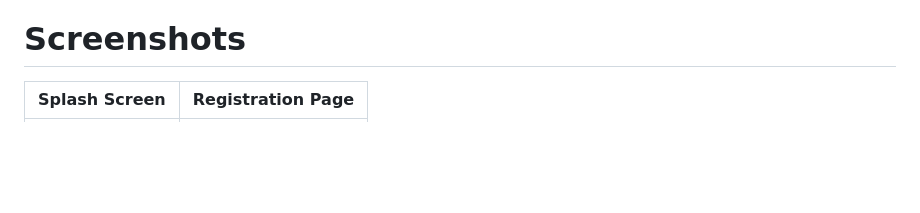
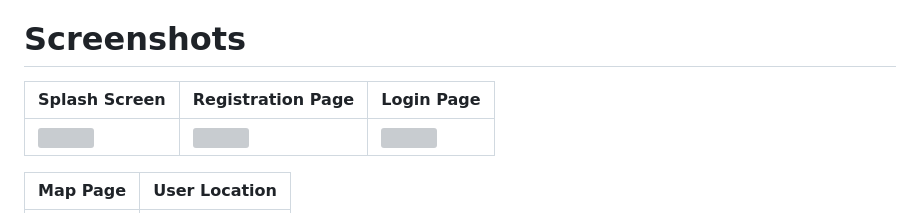
Before and after one commit to asifjahan1/JU-Bus-Route-Tracer, a Markdown page: README.md, the part around one of its changes. GitHub-like rendering; blank space fills up the shorter version; grey boxes are pictures that could not be loaded.

```diff
--- a/README.md
+++ b/README.md
@@ -2,5 +2,9 @@
 
 # <span style="font-size:larger;">Screenshots</span>
 
-| Splash Screen | Registration Page |
+| Splash Screen | Registration Page | Login Page |
+|------|-------|-------|
+|<img width="250" src="https://github.com/asifjahan1/JU-Bus-Route-Tracer/assets/54774661/ced67693-a3ba-491d-85fb-b512e62a07df">|<img width="250" src="https://github.com/asifjahan1/JU-Bus-Route-Tracer/assets/54774661/9033f110-a7b5-4fd3-884c-a4fd2f56170c">|<img width="250" src="https://github.com/asifjahan1/JU-Bus-Route-Tracer/assets/54774661/d72b4219-10aa-4e7e-9ab3-a0a7dd534196">|
+
+| Map Page | User Location |
 |------|-------|
```
Also changed, not shown: other parts of README.md (+1 -9 lines).
